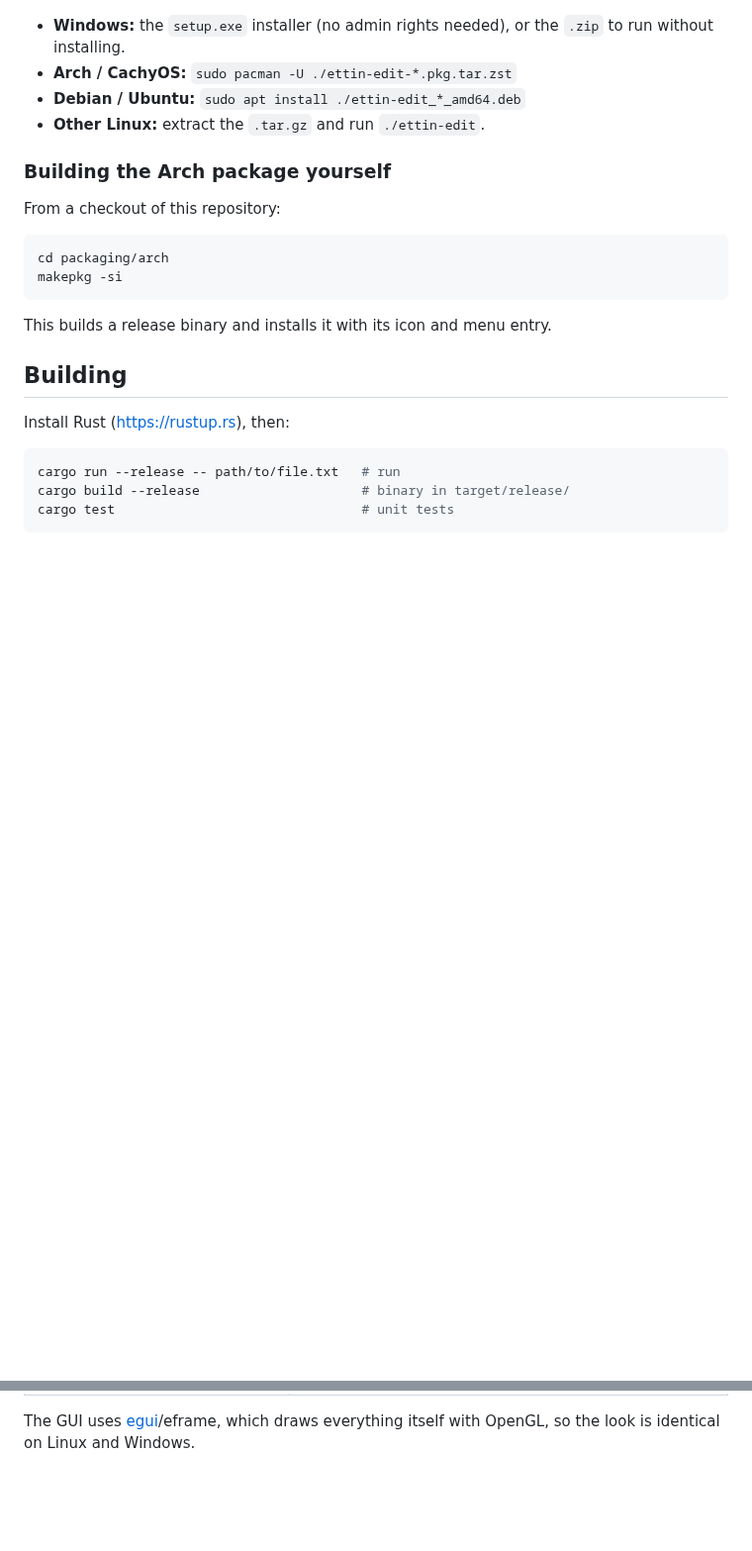
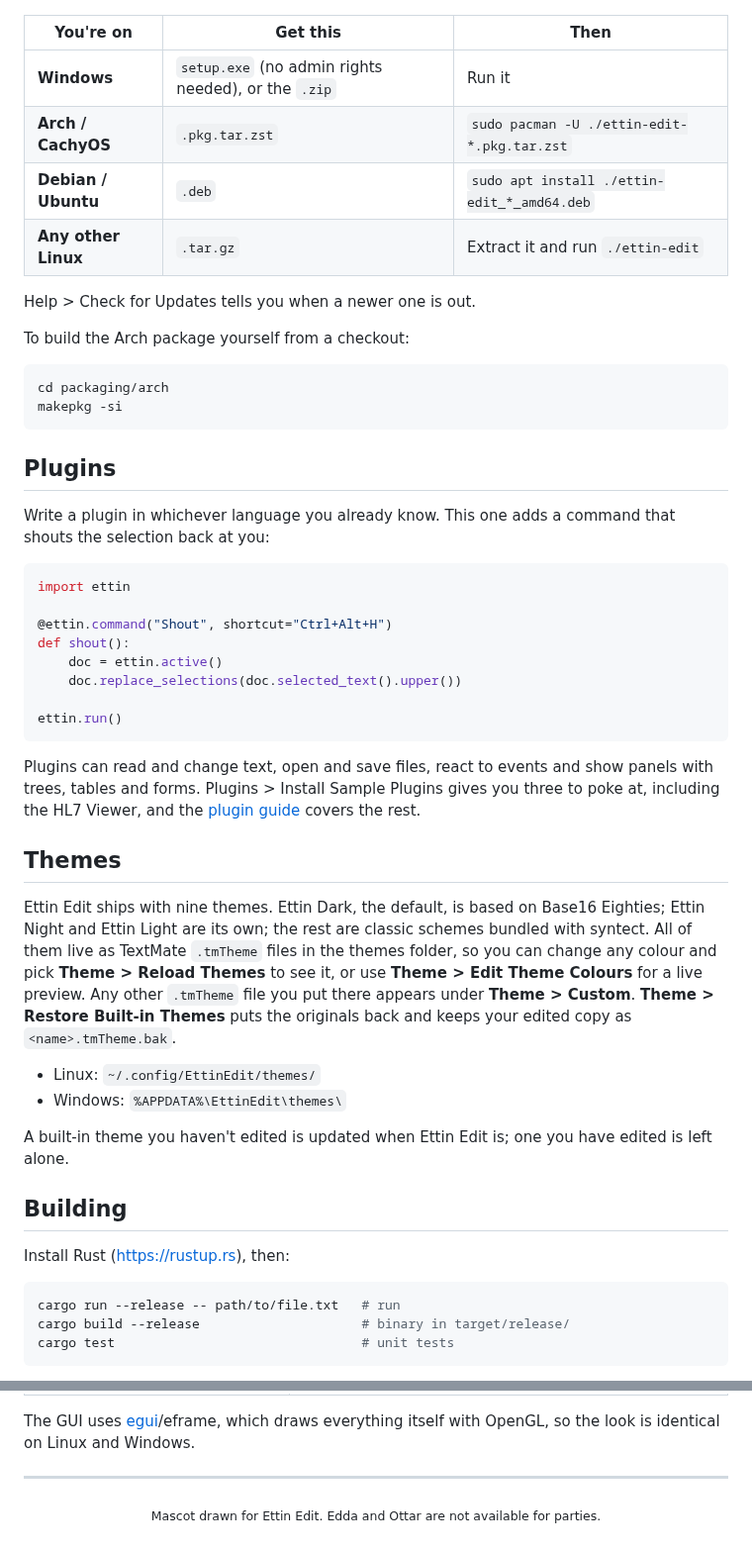
Before and after one commit to Tharkis/Ettin-Edit, a Markdown page: README.md, 2 parts joined by grey strips. Shown at 99% size. Drawn GitHub-style; folded sections open; blank space fills up the shorter version.

````diff
--- a/README.md
+++ b/README.md
@@ -49,20 +70,57 @@ Download the latest build from the
 [releases page](https://github.com/Tharkis/Ettin-Edit/releases/latest):
 
-- **Windows:** the `setup.exe` installer (no admin rights needed), or the `.zip` to run without installing.
-- **Arch / CachyOS:** `sudo pacman -U ./ettin-edit-*.pkg.tar.zst`
-- **Debian / Ubuntu:** `sudo apt install ./ettin-edit_*_amd64.deb`
-- **Other Linux:** extract the `.tar.gz` and run `./ettin-edit`.
+| You're on | Get this | Then |
+| --- | --- | --- |
+| **Windows** | `setup.exe` (no admin rights needed), or the `.zip` | Run it |
+| **Arch / CachyOS** | `.pkg.tar.zst` | `sudo pacman -U ./ettin-edit-*.pkg.tar.zst` |
+| **Debian / Ubuntu** | `.deb` | `sudo apt install ./ettin-edit_*_amd64.deb` |
+| **Any other Linux** | `.tar.gz` | Extract it and run `./ettin-edit` |
 
-### Building the Arch package yourself
+Help > Check for Updates tells you when a newer one is out.
 
-From a checkout of this repository:
+To build the Arch package yourself from a checkout:
 
 ```sh
 cd packaging/arch
 makepkg -si
 ```
 
-This builds a release binary and installs it with its icon and menu entry.
+## Plugins
+
+Write a plugin in whichever language you already know. This one adds a command that
+shouts the selection back at you:
+
+```python
+import ettin
+
+@ettin.command("Shout", shortcut="Ctrl+Alt+H")
+def shout():
+    doc = ettin.active()
+    doc.replace_selections(doc.selected_text().upper())
+
+ettin.run()
+```
+
+Plugins can read and change text, open and save files, react to events and show
+panels with trees, tables and forms. Plugins > Install Sample Plugins gives you
+three to poke at, including the HL7 Viewer, and the
+[plugin guide](docs/plugins.md) covers the rest.
+
+## Themes
+
+Ettin Edit ships with nine themes. Ettin Dark, the default, is based on Base16 Eighties;
+Ettin Night and Ettin Light are its own; the rest are classic schemes bundled with syntect.
+All of them live as TextMate `.tmTheme` files in the themes folder, so you can change
+any colour and pick **Theme > Reload Themes** to see it, or use
+**Theme > Edit Theme Colours** for a live preview. Any other `.tmTheme` file you
+put there appears under **Theme > Custom**. **Theme > Restore Built-in Themes** puts the
+originals back and keeps your edited copy as `<name>.tmTheme.bak`.
+
+- Linux: `~/.config/EttinEdit/themes/`
+- Windows: `%APPDATA%\EttinEdit\themes\`
+
+A built-in theme you haven't edited is updated when Ettin Edit is; one you have edited is
+left alone.
 
 ## Building
 
@@ -147,3 +204,9 @@ left alone.
 
 The GUI uses [egui](https://github.com/emilk/egui)/eframe, which draws everything itself
 with OpenGL, so the look is identical on Linux and Windows.
+
+</details>
+
+---
+
+<p align="center"><sub>Mascot drawn for Ettin Edit. Edda and Ottar are not available for parties.</sub></p>
````
Also changed, not shown: other parts of README.md (+73 -53 lines), docs/screenshots/dark.png, 1 other file.
